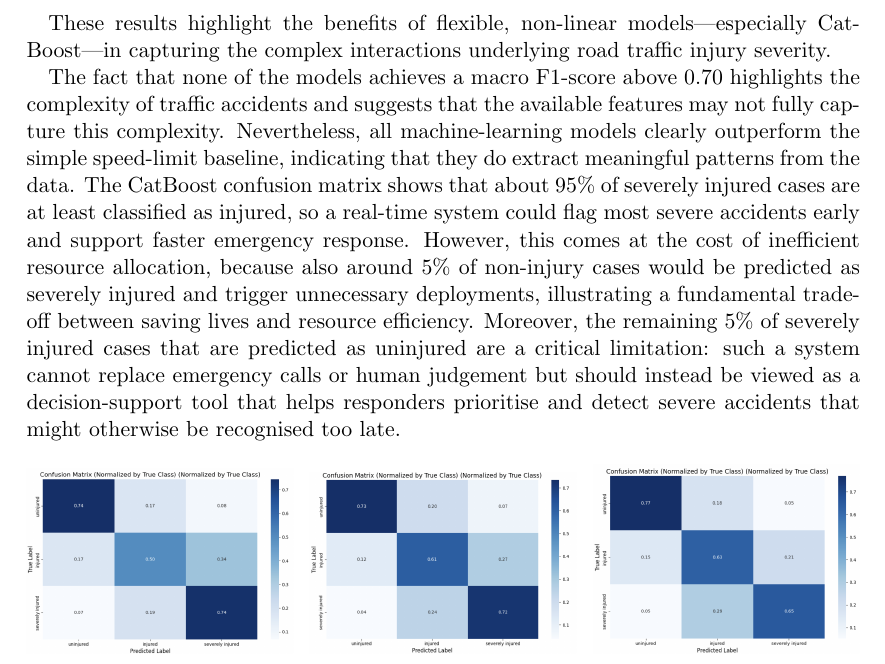
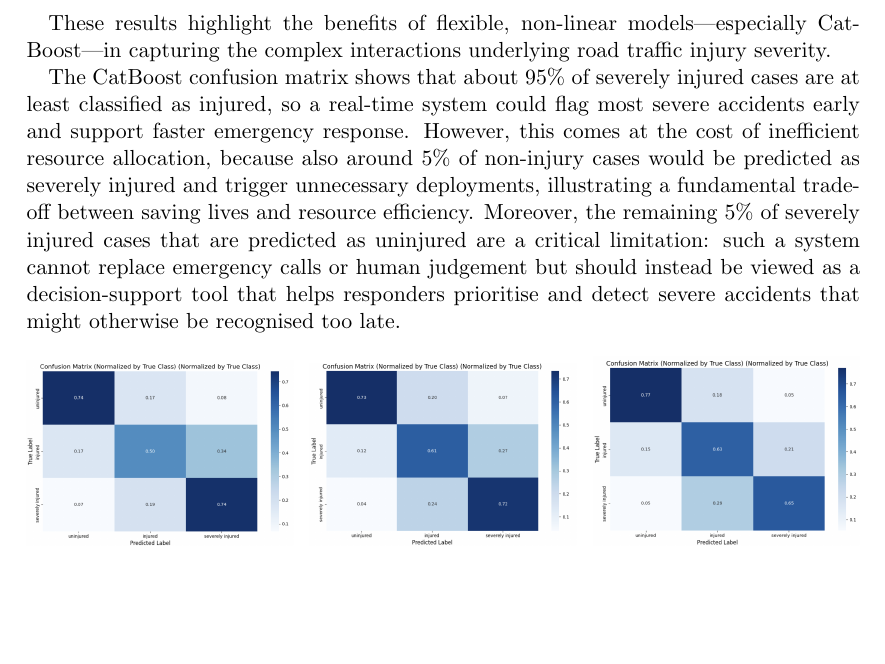
Before and after one commit to Humble2782/Data_Mining_I_Project, a LaTeX book (documents/project_report.tex): part of page 12 of 14, cut so that both start at the same text, the shorter picture padded with empty space. Compiled offline with pdfLaTeX.

Commit message:
Little update
Revised discussion on model performance and limitations.

```diff
--- a/documents/project_report.tex
+++ b/documents/project_report.tex
@@ -405,7 +405,7 @@ richer information than road speed limits alone.
 These results highlight the benefits of flexible, non-linear models—especially CatBoost—in capturing the
 complex interactions underlying road traffic injury severity.
 
-The fact that none of the models achieves a macro F1-score above 0.70 highlights the complexity of traffic accidents and suggests that the available features may not fully capture this complexity. Nevertheless, all machine-learning models clearly outperform the simple speed-limit baseline, indicating that they do extract meaningful patterns from the data. The CatBoost confusion matrix shows that about 95\% of severely injured cases are at least classified as injured, so a real-time system could flag most severe accidents early and support faster emergency response. However, this comes at the cost of inefficient resource allocation, because also around 5\% of non-injury cases would be predicted as severely injured and trigger unnecessary deployments, illustrating a fundamental trade-off between saving lives and resource efficiency. Moreover, the remaining 5\% of severely injured cases that are predicted as uninjured are a critical limitation: such a system cannot replace emergency calls or human judgement but should instead be viewed as a decision-support tool that helps responders prioritise and detect severe accidents that might otherwise be recognised too late.
+The CatBoost confusion matrix shows that about 95\% of severely injured cases are at least classified as injured, so a real-time system could flag most severe accidents early and support faster emergency response. However, this comes at the cost of inefficient resource allocation, because also around 5\% of non-injury cases would be predicted as severely injured and trigger unnecessary deployments, illustrating a fundamental trade-off between saving lives and resource efficiency. Moreover, the remaining 5\% of severely injured cases that are predicted as uninjured are a critical limitation: such a system cannot replace emergency calls or human judgement but should instead be viewed as a decision-support tool that helps responders prioritise and detect severe accidents that might otherwise be recognised too late.
 
 \begin{figure}[ht]
     \centering
```
